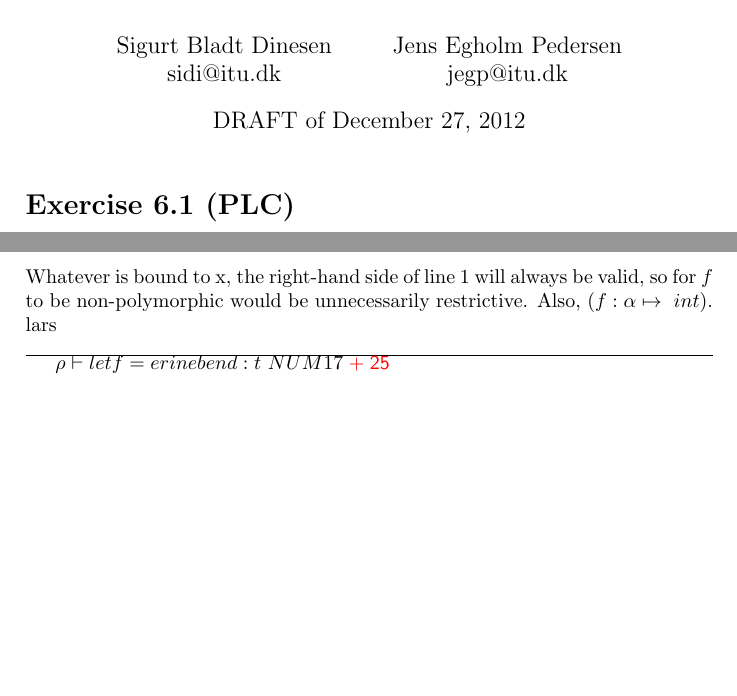
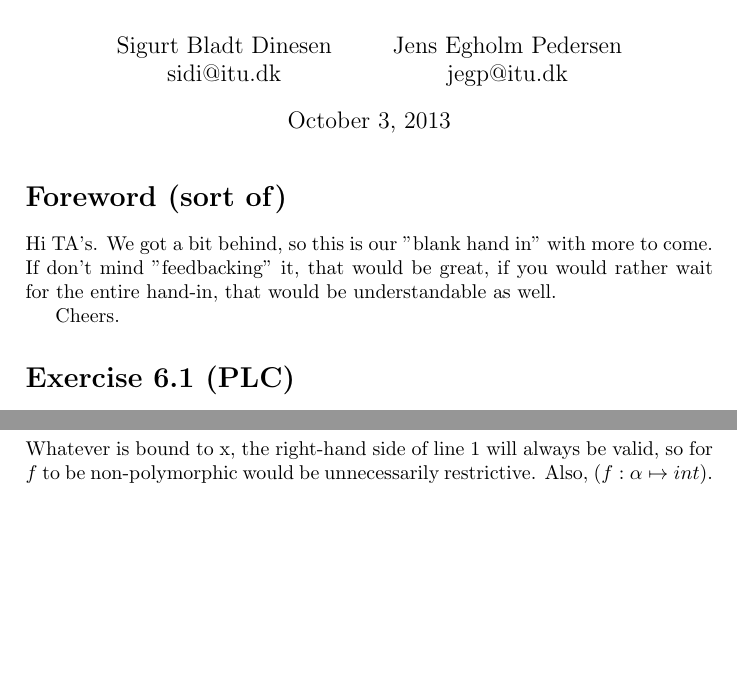
Before and after one commit to Jegp/BPRD2013, a LaTeX document (Week38/Fun/week.38.tex): two parts of pages 1 and 2 of 2, joined at a grey line, cut so that both start at the same text, the shorter picture padded with empty space. Compiled offline with pdfLaTeX.

Commit message:
modified:   Week38/Fun/week.38.tex

```diff
--- a/Week38/Fun/week.38.tex
+++ b/Week38/Fun/week.38.tex
@@ -73,14 +73,16 @@
 \newcommand{\LOOKUP}[2]{#1\left(#2\right)}
 
 
-\title{A Tutorial on Polymorphic Type Derivations}
-\author{David Christiansen}
-\date{DRAFT of December 27, 2012}
 \begin{document}
 
 \title{Week 38}
 \author{Sigurt Bladt Dinesen \\sidi{@}itu.dk \and Jens Egholm Pedersen \\jegp{@}itu.dk}
 \maketitle
+\section*{Foreword (sort of)}
+Hi TA's. We got a bit behind, so this is our "blank hand in" with more to come. If don't mind "feedbacking" it, that would be great, if you would rather wait for the entire hand-in, that would be understandable as well.
+
+Cheers.
+
 \section*{Exercise 6.1 (PLC)}
 \subsection*{Is the result of the third one as expected?}
 \begin{verbatim}
@@ -119,10 +121,13 @@ though we will not need it to use the function returned by the expression.
 \end{verbatim}
 Whatever is bound to x, the right-hand side of line 1 will always be valid, so
 for $f$ to be non-polymorphic would be unnecessarily restrictive.
-Also, $(f : \alpha \mapsto \ int)$.
-lars\\
-
-\hrule
-$\rho \vdash let f = er in eb end :t$
-$\PLUS{NUM{17}}{\NUM{25}}$
+Also, $(f : \alpha \mapsto int)$.
+%\begin{displaymath}
+%\inference[\RULE{p1}]{
+%	\typing{\EMPTY}{\LT{\NUM{2}}{\NUM{3}}}}{\BOOL}
+%	\typing{\EMPTY}{\LT{\NUM{2}}{\NUM{3}}}}{\BOOL}
+%}
+%\end{displaymath}
+%$\rho \vdash let f = er in eb end :t$
+%$\PLUS{NUM{17}}{\NUM{25}}$
 \end{document}
```
